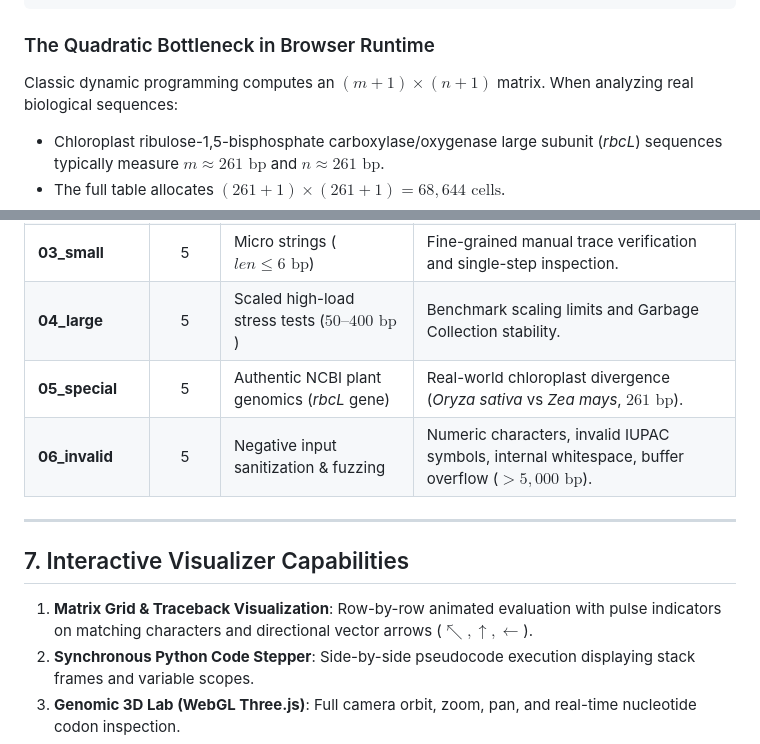
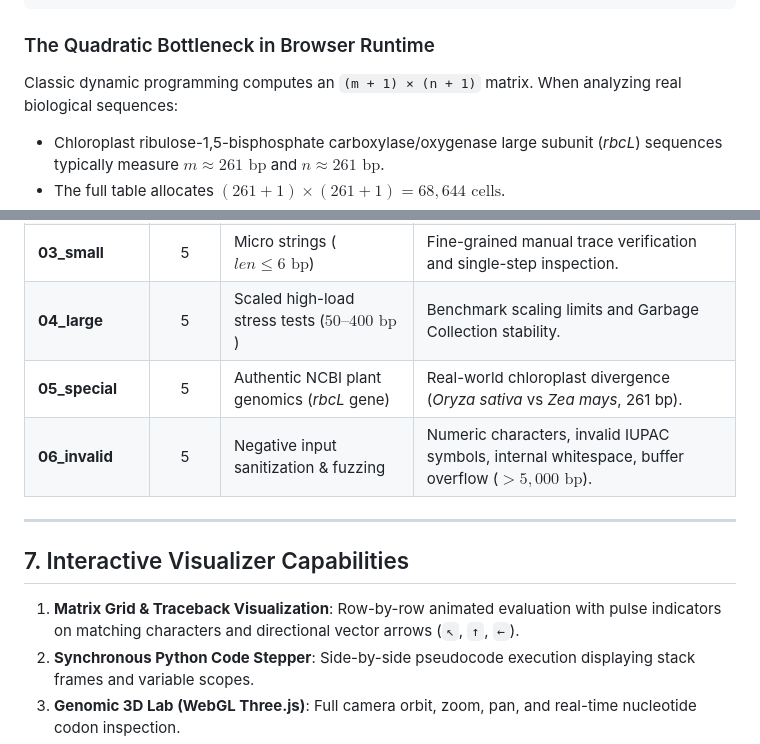
Before and after one commit to uit-25730067-chithanh/CS112-BioLCS, a Markdown page: README.md, 2 parts joined by grey strips. Rendered like a GitHub page.

````diff
--- a/README.md
+++ b/README.md
@@ -43,7 +45,7 @@ Sequence Y (Zea mays rbcL):      A T G T C A C C A C A A A C A G A ...
 ```
 
 ### The Quadratic Bottleneck in Browser Runtime
-Classic dynamic programming computes an $(m + 1) \times (n + 1)$ matrix. When analyzing real biological sequences:
+Classic dynamic programming computes an `(m + 1) × (n + 1)` matrix. When analyzing real biological sequences:
 * Chloroplast ribulose-1,5-bisphosphate carboxylase/oxygenase large subunit (*rbcL*) sequences typically measure $m \approx 261\text{ bp}$ and $n \approx 261\text{ bp}$.
 * The full table allocates $(261 + 1) \times (261 + 1) = 68{,}644\text{ cells}$.
 * In JavaScript virtual machines (V8), allocating large multidimensional arrays and maintaining dynamic SVG/DOM trace nodes for animation triggers substantial Garbage Collection (GC) pauses, rendering mobile and standard browser tabs unresponsive.
@@ -244,7 +283,7 @@ The repository contains 30 standardized testcases organized into 6 orthogonal ca
 | **02_boundary** | 5 | Extreme boundary conditions | Both empty (`""`), one empty, disjoint alphabet (`AAAA` vs `CCCC`), identical strings. |
 | **03_small** | 5 | Micro strings ($len \le 6\text{ bp}$) | Fine-grained manual trace verification and single-step inspection. |
 | **04_large** | 5 | Scaled high-load stress tests ($50\text{--}400\text{ bp}$) | Benchmark scaling limits and Garbage Collection stability. |
-| **05_special** | 5 | Authentic NCBI plant genomics (*rbcL* gene) | Real-world chloroplast divergence (*Oryza sativa* vs *Zea mays*, $261\text{ bp}$). |
+| **05_special** | 5 | Authentic NCBI plant genomics (*rbcL* gene) | Real-world chloroplast divergence (*Oryza sativa* vs *Zea mays*, 261 bp). |
 | **06_invalid** | 5 | Negative input sanitization & fuzzing | Numeric characters, invalid IUPAC symbols, internal whitespace, buffer overflow ($> 5{,}000\text{ bp}$). |
 
 ---
@@ -252,7 +291,7 @@ The repository contains 30 standardized testcases organized into 6 orthogonal ca
 ## 7. Interactive Visualizer Capabilities
 
 1. **Matrix Grid & Traceback Visualization**:
-   Row-by-row animated evaluation with pulse indicators on matching characters and directional vector arrows ($\nwarrow, \uparrow, \leftarrow$).
+   Row-by-row animated evaluation with pulse indicators on matching characters and directional vector arrows (`↖`, `↑`, `←`).
 2. **Synchronous Python Code Stepper**:
    Side-by-side pseudocode execution displaying stack frames and variable scopes.
 3. **Genomic 3D Lab (WebGL Three.js)**:
````
Also changed, not shown: other parts of README.md (+66 -27 lines).
